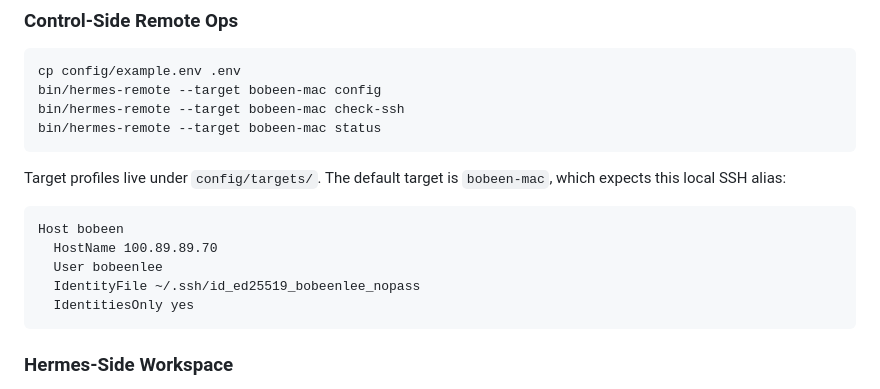
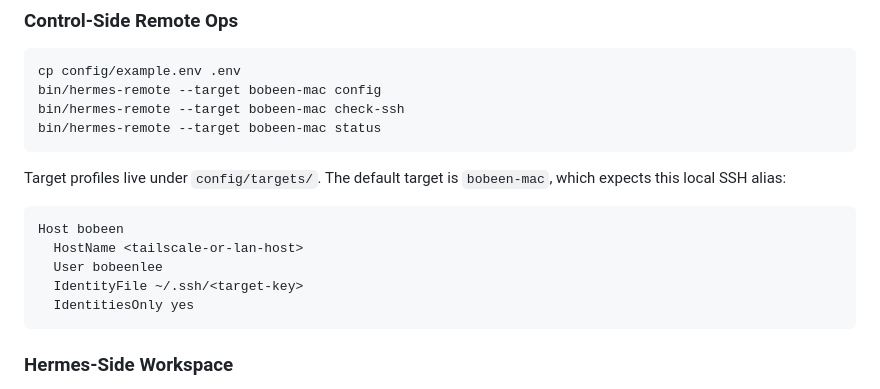
Before and after one commit to BoBeenLee/hermes-workspace, a Markdown page: README.md, the part around the change. Drawn GitHub-style.

Commit message:
Scrub target access details before publishing

````diff
--- a/README.md
+++ b/README.md
@@ -24,9 +24,9 @@ Target profiles live under `config/targets/`. The default target is `bobeen-mac`
 
 ```sshconfig
 Host bobeen
-  HostName 100.89.89.70
+  HostName <tailscale-or-lan-host>
   User bobeenlee
-  IdentityFile ~/.ssh/id_ed25519_bobeenlee_nopass
+  IdentityFile ~/.ssh/<target-key>
   IdentitiesOnly yes
 ```
 
````
Also changed, not shown: AGENTS.md (+1 -1 lines).
